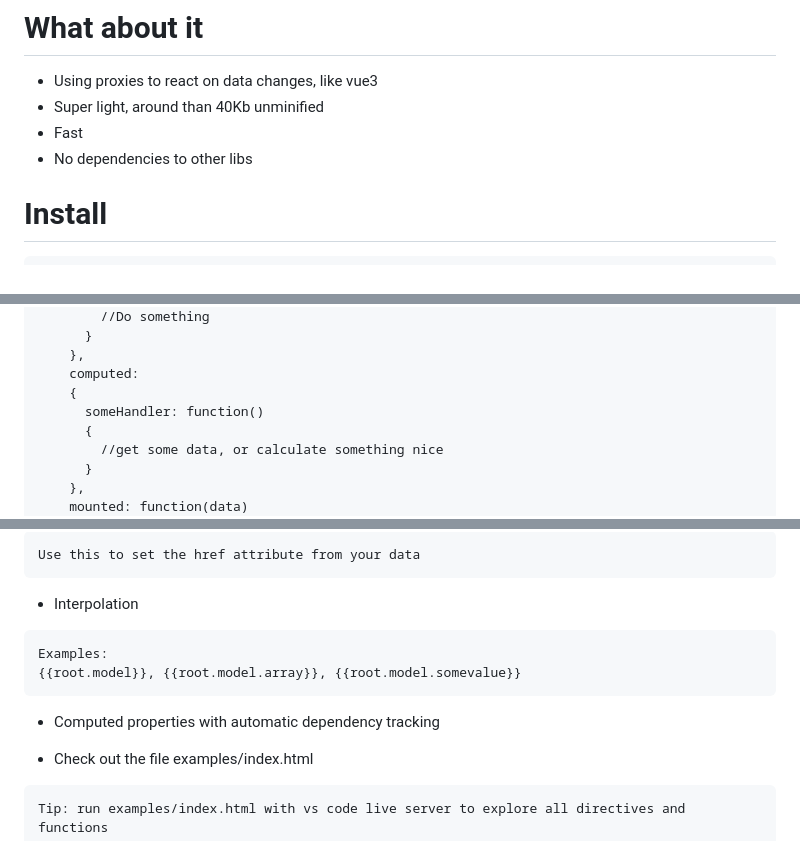
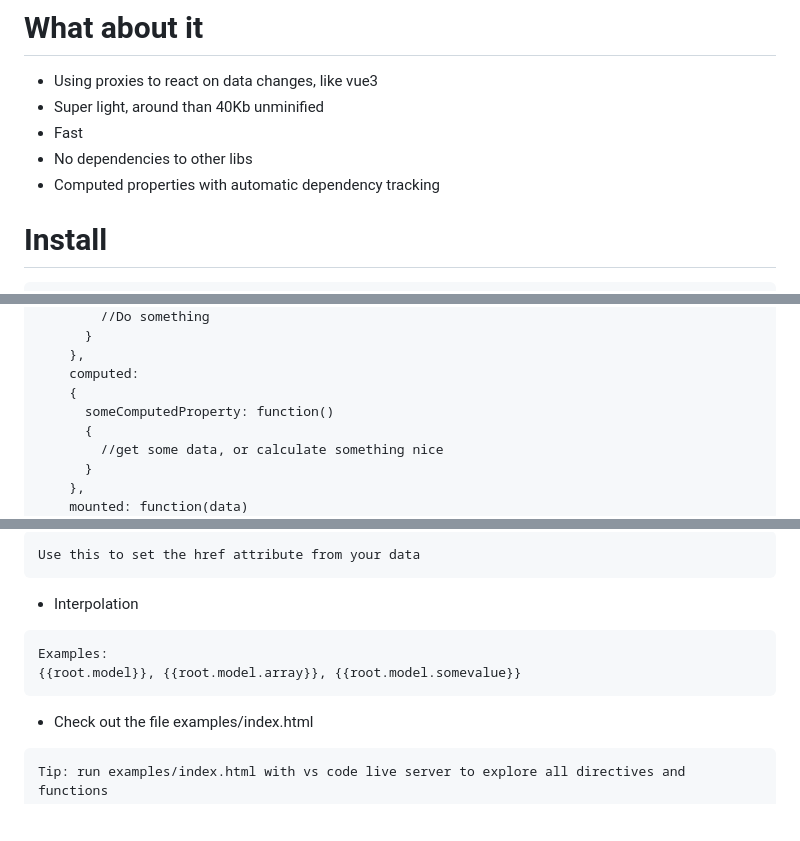
Before and after one commit to jfdomitor/barea.js, a Markdown page: README.md, 3 parts joined by grey strips. GitHub-like rendering; blank space fills up the shorter version.

````diff
--- a/README.md
+++ b/README.md
@@ -8,6 +8,7 @@ No dependencies just raw reactivity.
 * Super light, around than 40Kb unminified
 * Fast
 * No dependencies to other libs
+* Computed properties with automatic dependency tracking
 
 # Install
 ```
@@ -34,7 +35,7 @@ const appcontent = {
     },
     computed:
     {
-      someHandler: function()
+      someComputedProperty: function()
       {
         //get some data, or calculate something nice
       }
@@ -124,8 +125,6 @@ Use this to set the href attribute from your data
 Examples:
 {{root.model}}, {{root.model.array}}, {{root.model.somevalue}}
 ```
-* Computed properties with automatic dependency tracking
-
 * Check out the file examples/index.html
 ```
 Tip: run examples/index.html with vs code live server to explore all directives and functions
````
